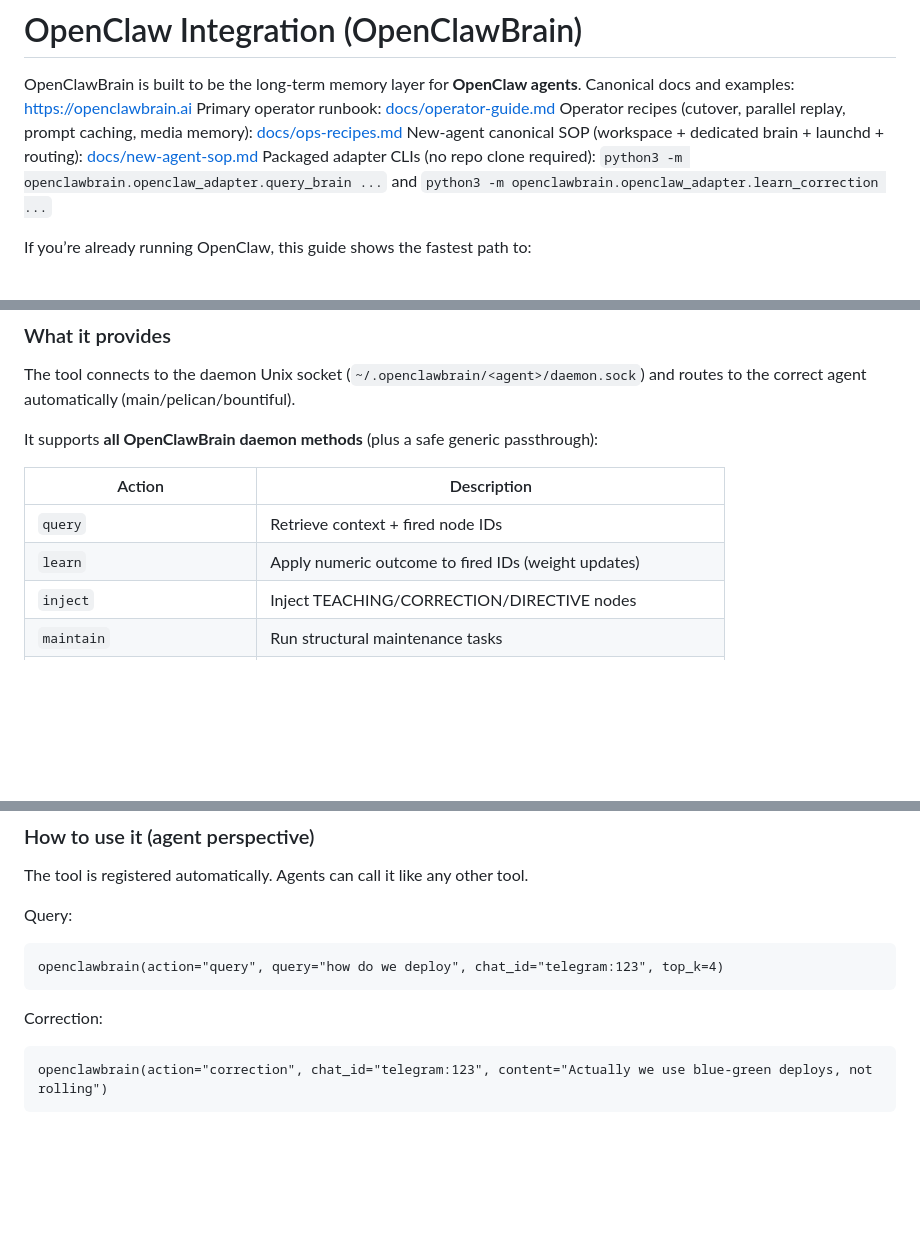
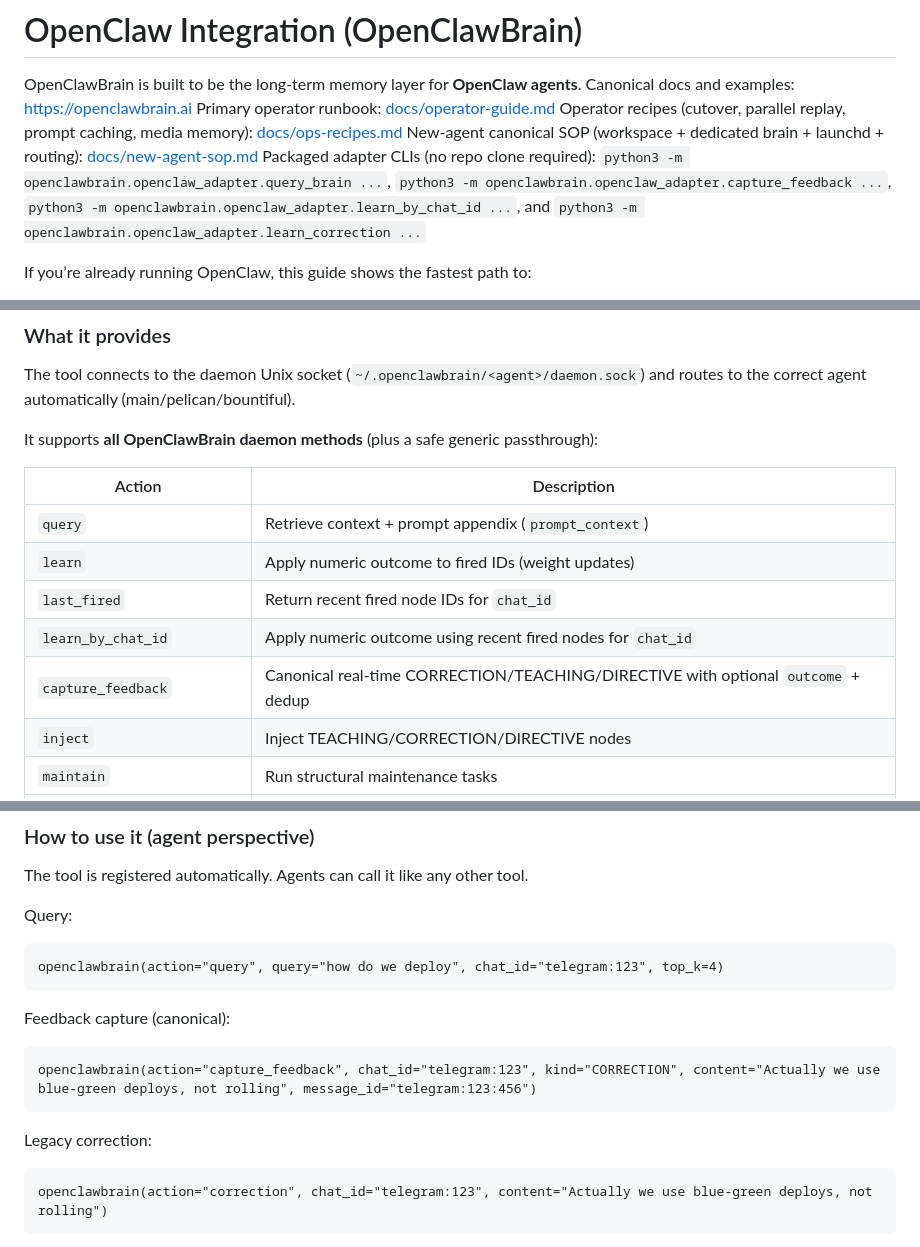
Before and after one commit to jonathangu/openclawbrain-site, a Markdown page: docs/openclaw-integration.md, 3 parts joined by grey strips. Rendered like a GitHub page; blank space fills up the shorter version.

````diff
--- a/docs/openclaw-integration.md
+++ b/docs/openclaw-integration.md
@@ -5,7 +5,7 @@ Canonical docs and examples: https://openclawbrain.ai
 Primary operator runbook: [docs/operator-guide.md](operator-guide.md)
 Operator recipes (cutover, parallel replay, prompt caching, media memory): [docs/ops-recipes.md](ops-recipes.md)
 New-agent canonical SOP (workspace + dedicated brain + launchd + routing): [docs/new-agent-sop.md](new-agent-sop.md)
-Packaged adapter CLIs (no repo clone required): `python3 -m openclawbrain.openclaw_adapter.query_brain ...` and `python3 -m openclawbrain.openclaw_adapter.learn_correction ...`
+Packaged adapter CLIs (no repo clone required): `python3 -m openclawbrain.openclaw_adapter.query_brain ...`, `python3 -m openclawbrain.openclaw_adapter.capture_feedback ...`, `python3 -m openclawbrain.openclaw_adapter.learn_by_chat_id ...`, and `python3 -m openclawbrain.openclaw_adapter.learn_correction ...`
 
 If you’re already running OpenClaw, this guide shows the fastest path to:
 
@@ -538,8 +557,11 @@ It supports **all OpenClawBrain daemon methods** (plus a safe generic passthroug
 
 | Action | Description |
 |---|---|
-| `query` | Retrieve context + fired node IDs |
+| `query` | Retrieve context + prompt appendix (`prompt_context`) |
 | `learn` | Apply numeric outcome to fired IDs (weight updates) |
+| `last_fired` | Return recent fired node IDs for `chat_id` |
+| `learn_by_chat_id` | Apply numeric outcome using recent fired nodes for `chat_id` |
+| `capture_feedback` | Canonical real-time CORRECTION/TEACHING/DIRECTIVE with optional `outcome` + dedup |
 | `inject` | Inject TEACHING/CORRECTION/DIRECTIVE nodes |
 | `maintain` | Run structural maintenance tasks |
 | `health` | Health summary |
@@ -559,7 +581,12 @@ Query:
 openclawbrain(action="query", query="how do we deploy", chat_id="telegram:123", top_k=4)
 ```
 
-Correction:
+Feedback capture (canonical):
+```
+openclawbrain(action="capture_feedback", chat_id="telegram:123", kind="CORRECTION", content="Actually we use blue-green deploys, not rolling", message_id="telegram:123:456")
+```
+
+Legacy correction:
 ```
 openclawbrain(action="correction", chat_id="telegram:123", content="Actually we use blue-green deploys, not rolling")
 ```
````
Also changed, not shown: other parts of docs/openclaw-integration.md (+42 -23 lines), docs/new-agent-sop.md (+35 -22 lines).
